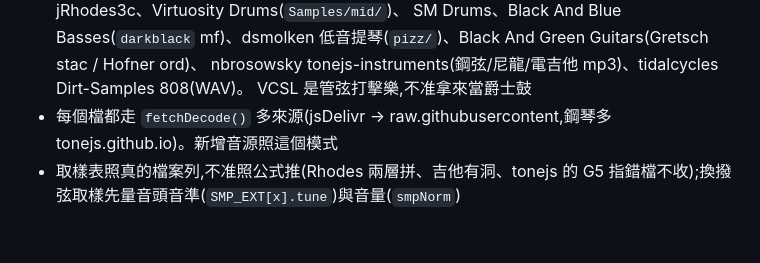
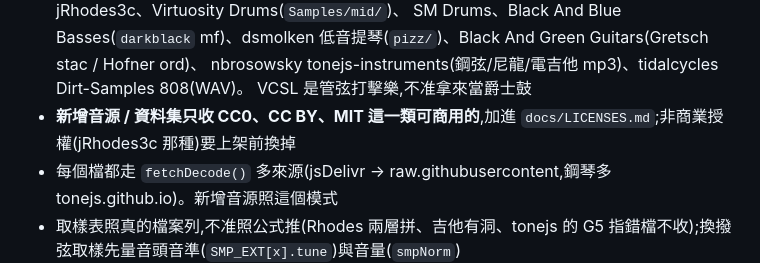
Before and after one commit to stevenmusic/BackingTrack, a Markdown page: CLAUDE.md, the part around the change. Rendered like a GitHub page; blank space fills up the shorter version.

```diff
--- a/CLAUDE.md
+++ b/CLAUDE.md
@@ -128,6 +128,7 @@
   SM Drums、Black And Blue Basses(`darkblack` mf)、dsmolken 低音提琴(`pizz/`)、Black And Green Guitars(Gretsch stac / Hofner ord)、
   nbrosowsky tonejs-instruments(鋼弦/尼龍/電吉他 mp3)、tidalcycles Dirt-Samples 808(WAV)。
   VCSL 是管弦打擊樂,不准拿來當爵士鼓
+- **新增音源 / 資料集只收 CC0、CC BY、MIT 這一類可商用的**,加進 `docs/LICENSES.md`;非商業授權(jRhodes3c 那種)要上架前換掉
 - 每個檔都走 `fetchDecode()` 多來源(jsDelivr → raw.githubusercontent,鋼琴多 tonejs.github.io)。新增音源照這個模式
 - 取樣表照真的檔案列,不准照公式推(Rhodes 兩層拼、吉他有洞、tonejs 的 G5 指錯檔不收);換撥弦取樣先量音頭音準(`SMP_EXT[x].tune`)與音量(`smpNorm`)
 - 合成的(刻意不換):Hammond(`PeriodicWave`)、K-Pop 的 pluck/supersaw/808 低音、City Pop 鋪底、銅管(Tone.js 管樂量過不能當 stab)。
```
Also changed, not shown: docs/LICENSES.md (added, +124 -0 lines).
